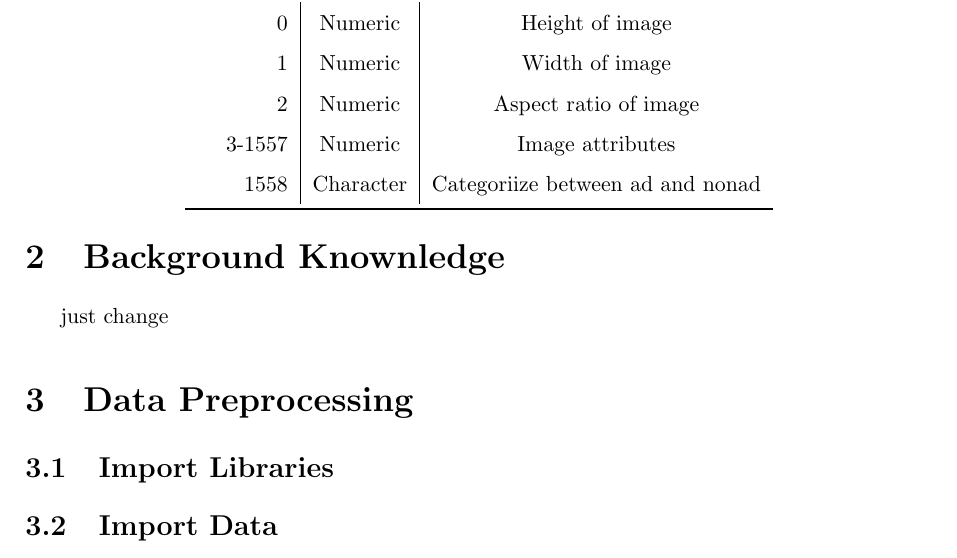
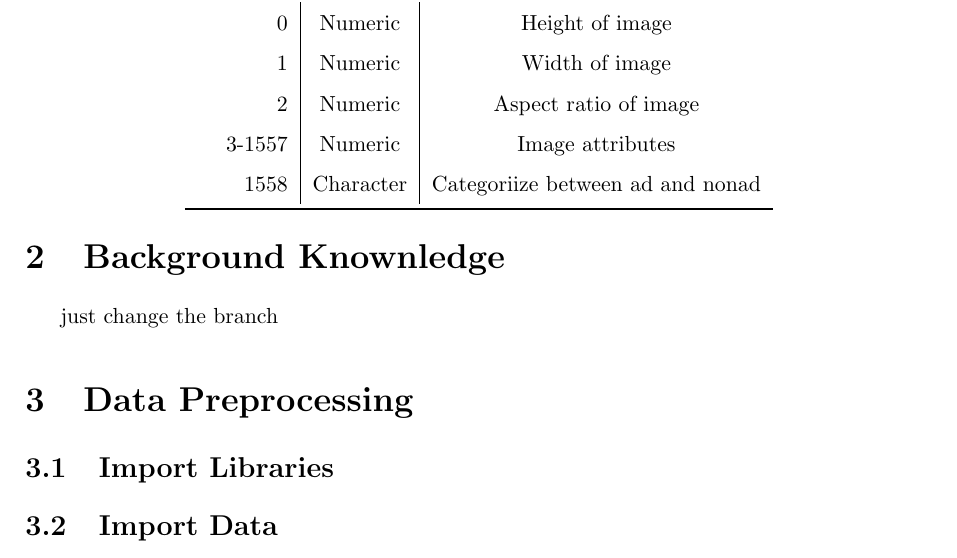
Before and after one commit to Haruprudnc/Stats, a LaTeX document (report.tex, which reads chapters/2_Foundation.tex): part of page 4 of 6, cut so that both start at the same text. Compiled offline with pdfLaTeX.

Commit message:
test 2 branch

```diff
--- a/chapters/2_Foundation.tex
+++ b/chapters/2_Foundation.tex
@@ -1,2 +1,2 @@
 \section{Background Knownledge}
-just change
+just change the branch
```
Also changed, not shown: report.pdf, 3 other files.
